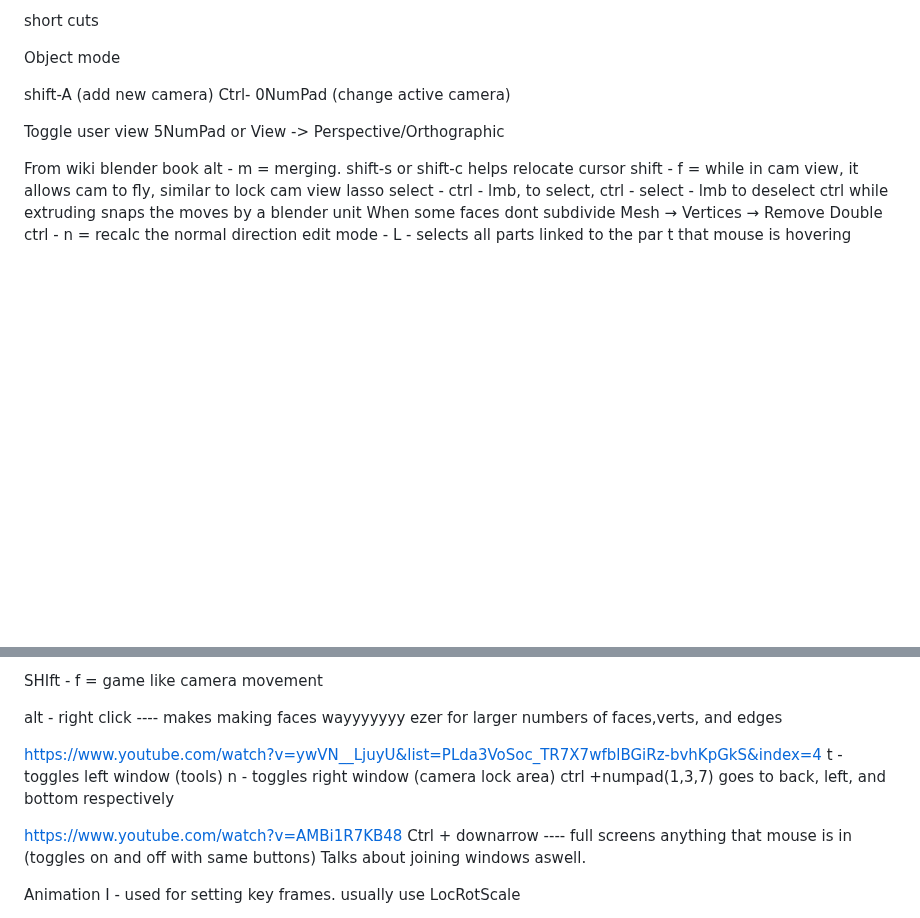
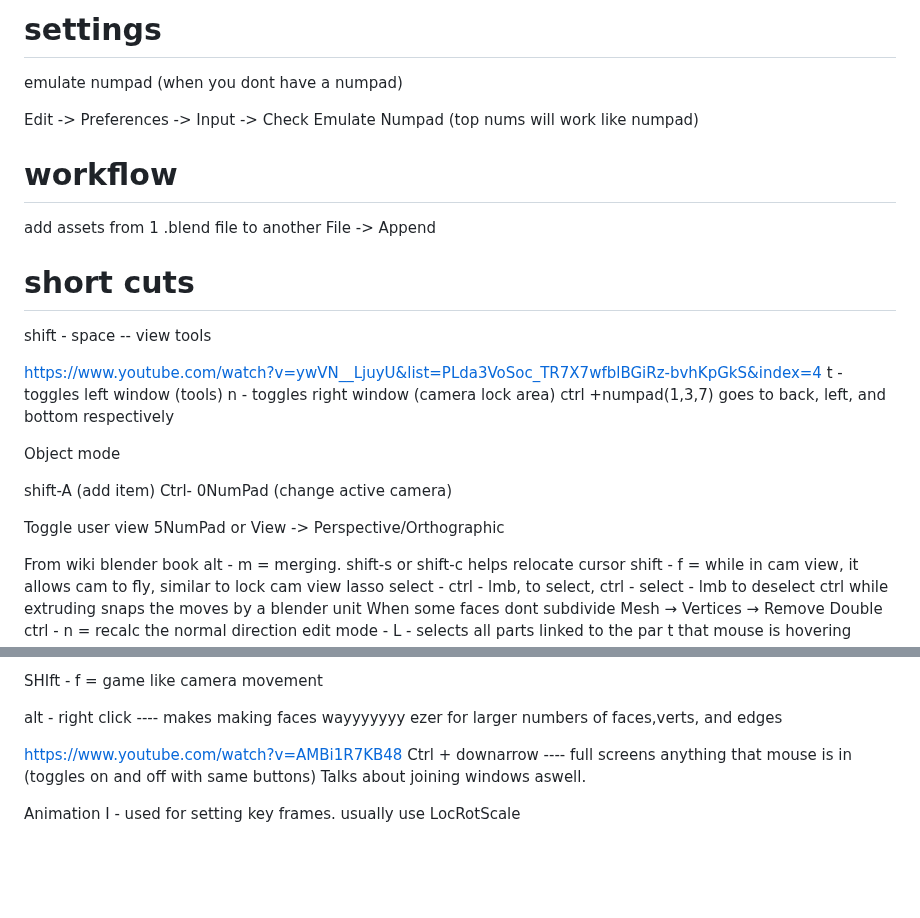
Before and after one commit to MajorZiploc/tooling_notes, a Markdown page: blender/notes.md, 2 parts joined by grey strips. Drawn GitHub-style; blank space fills up the shorter version.

Commit message:
^blender

```diff
--- a/blender/notes.md
+++ b/blender/notes.md
@@ -1,9 +1,26 @@
-short cuts
+# settings
 
+emulate numpad (when you dont have a numpad)
+
+Edit -> Preferences -> Input -> Check Emulate Numpad (top nums will work like numpad)
+
+# workflow
+
+add assets from 1 .blend file to another
+File -> Append
+
+# short cuts
+
+shift - space -- view tools
+
+https://www.youtube.com/watch?v=ywVN__LjuyU&list=PLda3VoSoc_TR7X7wfblBGiRz-bvhKpGkS&index=4
+	t - toggles left window (tools)
+	n - toggles right window (camera lock area)
+	ctrl +numpad(1,3,7) goes to back, left, and bottom respectively
 
 Object mode
 
-shift-A (add new camera)
+shift-A (add item)
 Ctrl- 0NumPad (change active camera)
 
 Toggle user view
@@ -60,11 +77,6 @@ alt - right click ---- makes making faces wayyyyyyy ezer for larger numbers of f
 
 
 
-https://www.youtube.com/watch?v=ywVN__LjuyU&list=PLda3VoSoc_TR7X7wfblBGiRz-bvhKpGkS&index=4
-	t - toggles left window (tools)
-	n - toggles right window (camera lock area)
-	ctrl +numpad(1,3,7) goes to back, left, and bottom respectively
-
 
 https://www.youtube.com/watch?v=AMBi1R7KB48
 Ctrl + downarrow ---- full screens anything that mouse is in (toggles on and off with same buttons)
```
